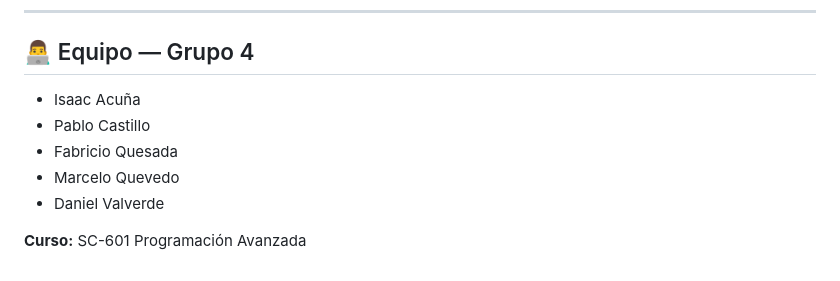
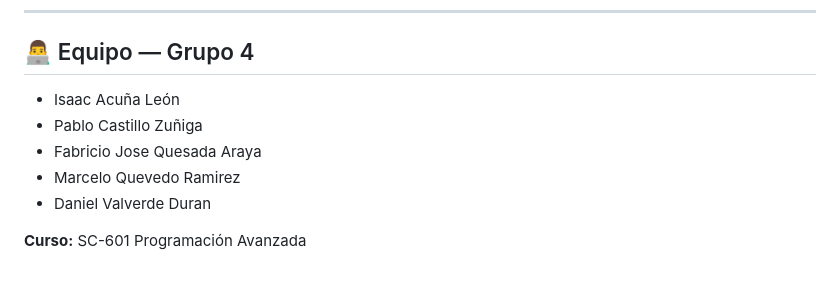
Before and after one commit to Iacuna2710/ProyectoLaBendicionB2B, a Markdown page: README.md, the part around the change. GitHub-like rendering.

Commit message:
cambio en el readme

```diff
--- a/README.md
+++ b/README.md
@@ -141,10 +141,10 @@ Ambos requieren usuario autenticado (`[Authorize]`).
 
 ## 👨‍💻 Equipo — Grupo 4
 
-- Isaac Acuña
-- Pablo Castillo
-- Fabricio Quesada
-- Marcelo Quevedo
-- Daniel Valverde
+- Isaac Acuña León
+- Pablo Castillo Zuñiga
+- Fabricio Jose Quesada Araya
+- Marcelo Quevedo Ramirez
+- Daniel Valverde Duran
 
 **Curso:** SC-601 Programación Avanzada
```
